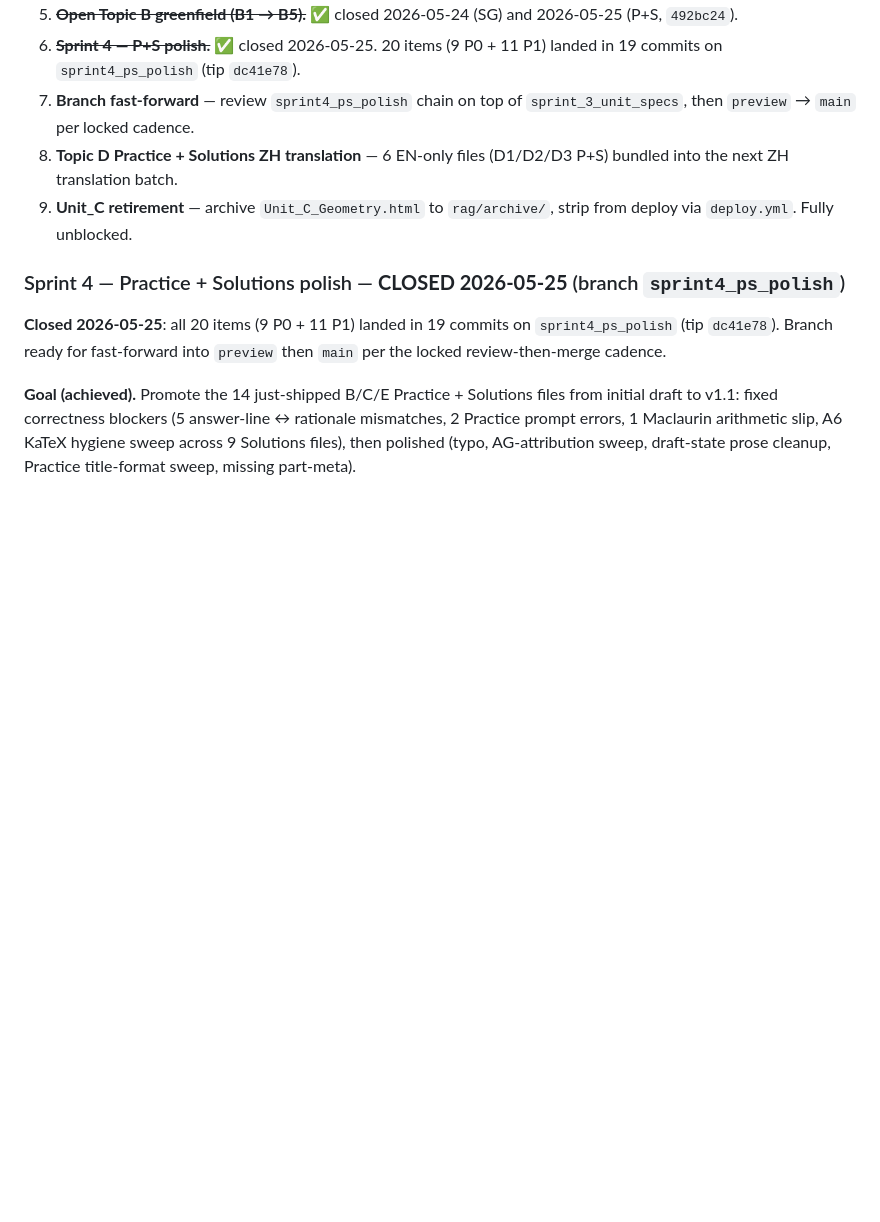
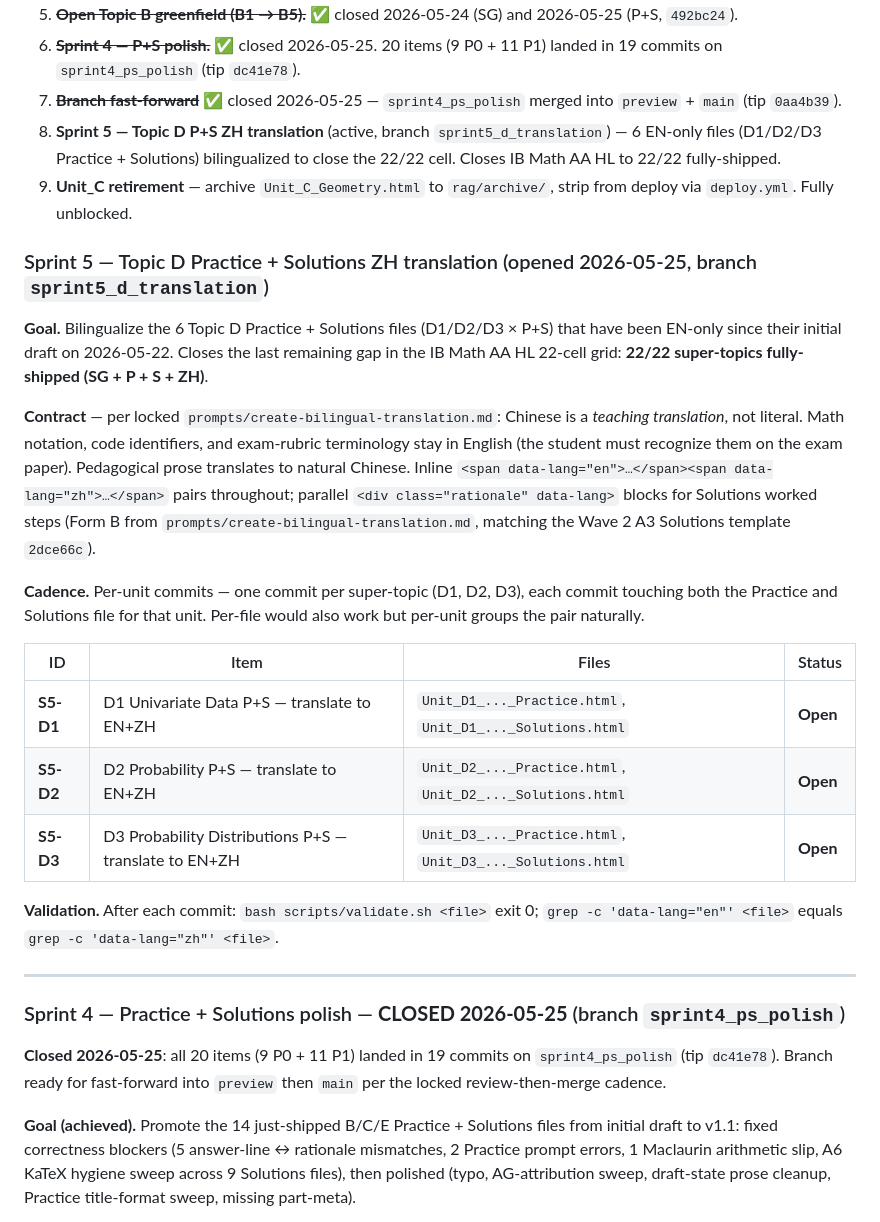
Before and after one commit to AlexLiu2233/dingrui-products, a Markdown page: IB Math HL/AUDIT.md, the part around the change. GitHub-like rendering; blank space fills up the shorter version.

Commit message:
IB Math HL AUDIT: open Sprint 5 — Topic D P+S ZH translation (6 files)
Closes the last gap in the 22-cell IB Math AA HL grid: D1/D2/D3 Practice +
Solutions have been EN-only since 2026-05-22 (Sprint 3 sub-sprint). Sprint 5
bilingualizes them to bring the subject to 22/22 fully-shipped.

Translation contract per locked prompts/create-bilingual-translation.md:
teaching translation (not literal); math/exam-rubric terms in English;
pedagogical prose in natural Chinese; inline span pairs + parallel rationale
blocks. Per-unit commits (S5-D1, S5-D2, S5-D3).

Co-Authored-By: Claude Opus 4.7 (1M context) <noreply@anthropic.com>

```diff
--- a/IB Math HL/AUDIT.md
+++ b/IB Math HL/AUDIT.md
@@ -49,12 +49,45 @@ translation of the D-cluster P+S; legacy Unit_C retirement.
 6. ~~**Sprint 4 — P+S polish.**~~ ✅ closed 2026-05-25. 20 items
    (9 P0 + 11 P1) landed in 19 commits on `sprint4_ps_polish` (tip
    `dc41e78`).
-7. **Branch fast-forward** — review `sprint4_ps_polish` chain on top of
-   `sprint_3_unit_specs`, then `preview` → `main` per locked cadence.
-8. **Topic D Practice + Solutions ZH translation** — 6 EN-only files
-   (D1/D2/D3 P+S) bundled into the next ZH translation batch.
+7. ~~**Branch fast-forward**~~ ✅ closed 2026-05-25 — `sprint4_ps_polish`
+   merged into `preview` + `main` (tip `0aa4b39`).
+8. **Sprint 5 — Topic D P+S ZH translation** (active, branch
+   `sprint5_d_translation`) — 6 EN-only files (D1/D2/D3 Practice +
+   Solutions) bilingualized to close the 22/22 cell. Closes IB Math AA HL
+   to 22/22 fully-shipped.
 9. **Unit_C retirement** — archive `Unit_C_Geometry.html` to `rag/archive/`,
    strip from deploy via `deploy.yml`. Fully unblocked.
+
+### Sprint 5 — Topic D Practice + Solutions ZH translation (opened 2026-05-25, branch `sprint5_d_translation`)
+
+**Goal.** Bilingualize the 6 Topic D Practice + Solutions files (D1/D2/D3
+× P+S) that have been EN-only since their initial draft on 2026-05-22.
+Closes the last remaining gap in the IB Math AA HL 22-cell grid:
+**22/22 super-topics fully-shipped (SG + P + S + ZH)**.
+
+**Contract** — per locked `prompts/create-bilingual-translation.md`:
+Chinese is a *teaching translation*, not literal. Math notation, code
+identifiers, and exam-rubric terminology stay in English (the student
+must recognize them on the exam paper). Pedagogical prose translates
+to natural Chinese. Inline `<span data-lang="en">…</span><span data-lang="zh">…</span>`
+pairs throughout; parallel `<div class="rationale" data-lang>` blocks
+for Solutions worked steps (Form B from `prompts/create-bilingual-translation.md`,
+matching the Wave 2 A3 Solutions template `2dce66c`).
+
+**Cadence.** Per-unit commits — one commit per super-topic (D1, D2, D3),
+each commit touching both the Practice and Solutions file for that unit.
+Per-file would also work but per-unit groups the pair naturally.
+
+| ID | Item | Files | Status |
+|---|---|---|---|
+| **S5-D1** | D1 Univariate Data P+S — translate to EN+ZH | `Unit_D1_..._Practice.html`, `Unit_D1_..._Solutions.html` | **Open** |
+| **S5-D2** | D2 Probability P+S — translate to EN+ZH | `Unit_D2_..._Practice.html`, `Unit_D2_..._Solutions.html` | **Open** |
+| **S5-D3** | D3 Probability Distributions P+S — translate to EN+ZH | `Unit_D3_..._Practice.html`, `Unit_D3_..._Solutions.html` | **Open** |
+
+**Validation.** After each commit: `bash scripts/validate.sh <file>` exit 0;
+`grep -c 'data-lang="en"' <file>` equals `grep -c 'data-lang="zh"' <file>`.
+
+---
 
 ### Sprint 4 — Practice + Solutions polish — **CLOSED 2026-05-25** (branch `sprint4_ps_polish`)
 
```
